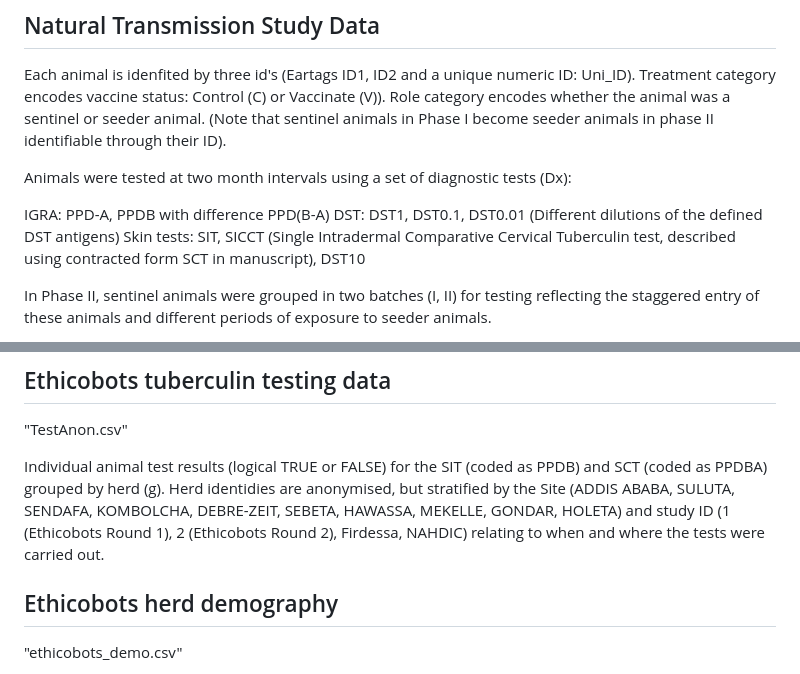
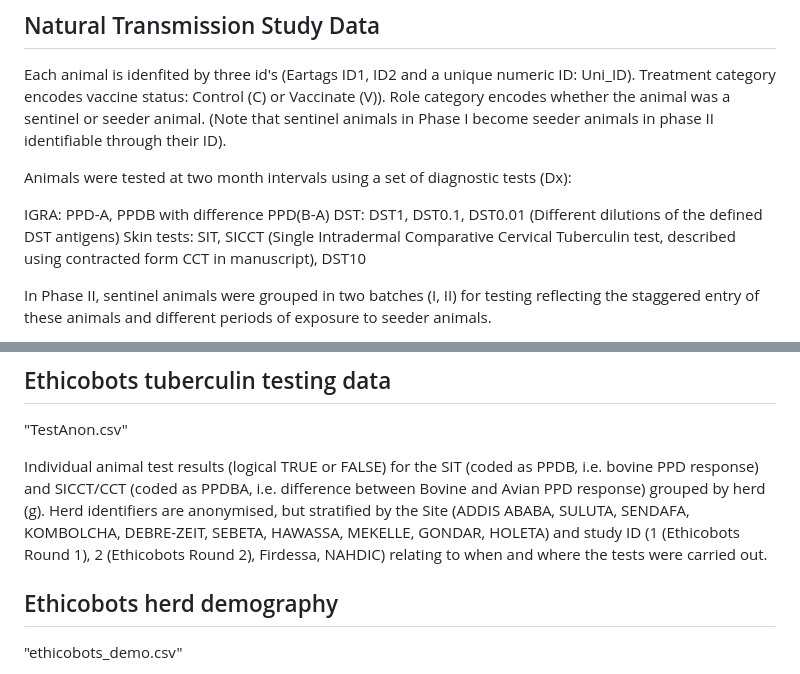
Before and after one commit to MonkeyMyshkin/BCGCrossover, a Markdown page: README.md, 2 parts joined by grey strips. GitHub-like rendering.

Commit message:
Corrected README.md to correct description of various terms used to refer to  SICCT, SCT, CCT test

```diff
--- a/README.md
+++ b/README.md
@@ -37,7 +37,7 @@ Animals were tested at two month intervals using a set of diagnostic tests (Dx):
 
 IGRA: PPD-A, PPDB with difference PPD(B-A)
 DST: DST1, DST0.1, DST0.01 (Different dilutions of the defined DST antigens)
-Skin tests: SIT, SICCT (Single Intradermal Comparative Cervical Tuberculin test, described using contracted form SCT in manuscript), DST10
+Skin tests: SIT, SICCT (Single Intradermal Comparative Cervical Tuberculin test, described using contracted form CCT in manuscript), DST10
 
 In Phase II, sentinel animals were grouped in two batches (I, II) for testing reflecting the staggered entry of these animals and different periods of exposure to seeder animals.
 
@@ -57,7 +57,7 @@ These raw data tables were processed to make curated data tables used for the tr
 
 "TestAnon.csv"
 
-Individual animal test results (logical TRUE or FALSE) for the SIT (coded as PPDB) and SCT (coded as PPDBA) grouped by herd (g). Herd identidies are anonymised, but stratified by the Site (ADDIS ABABA, SULUTA, SENDAFA, KOMBOLCHA, DEBRE-ZEIT, SEBETA, HAWASSA, MEKELLE, GONDAR, HOLETA) and study ID (1 (Ethicobots Round 1), 2 (Ethicobots Round 2), Firdessa, NAHDIC) relating to when and where the tests were carried out.
+Individual animal test results (logical TRUE or FALSE) for the SIT (coded as PPDB, i.e. bovine PPD response) and SICCT/CCT (coded as PPDBA, i.e. difference between Bovine and Avian PPD response) grouped by herd (g). Herd identifiers are anonymised, but stratified by the Site (ADDIS ABABA, SULUTA, SENDAFA, KOMBOLCHA, DEBRE-ZEIT, SEBETA, HAWASSA, MEKELLE, GONDAR, HOLETA) and study ID (1 (Ethicobots Round 1), 2 (Ethicobots Round 2), Firdessa, NAHDIC) relating to when and where the tests were carried out.
 
 ## Ethicobots herd demography
 
```
